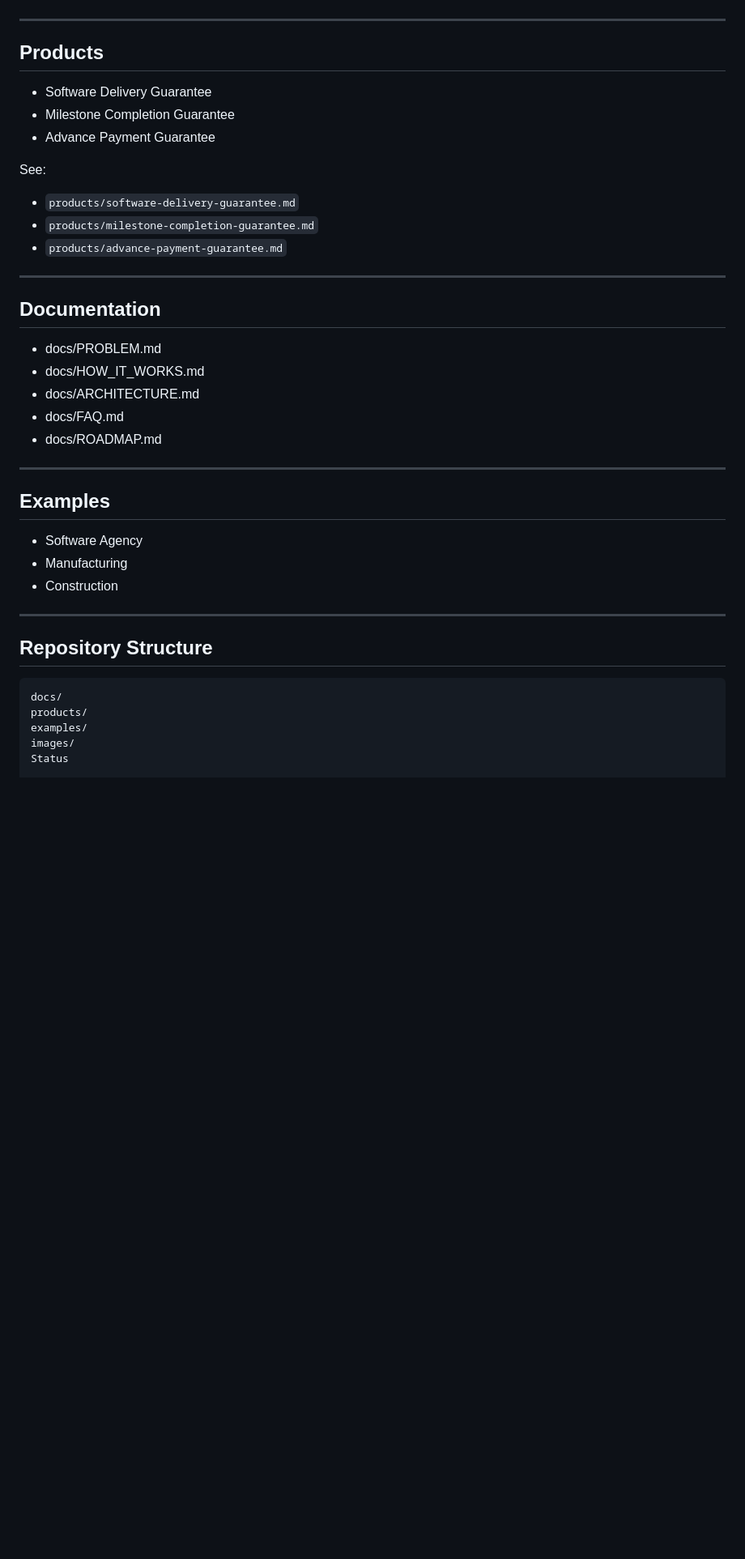
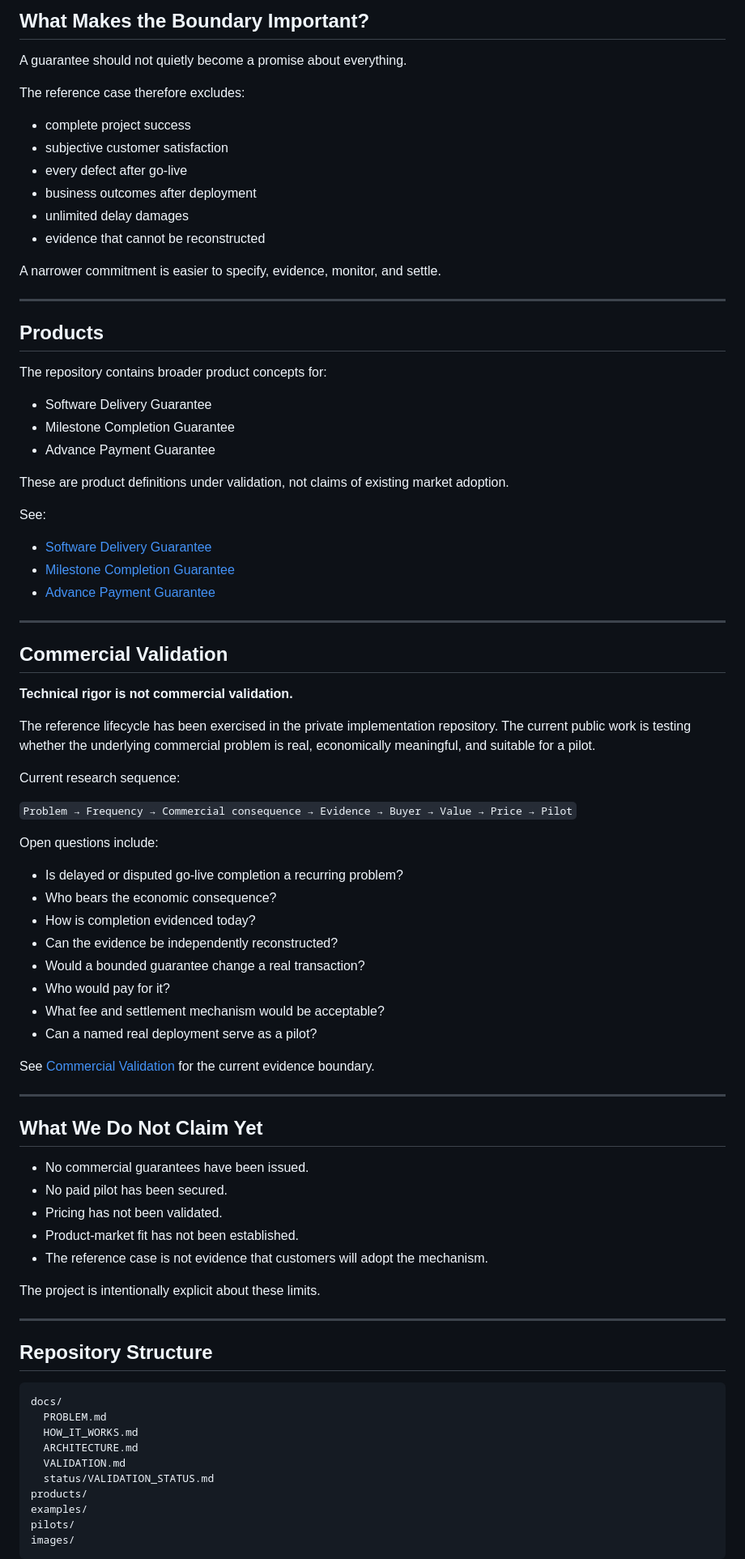
Before and after one commit to gopinathaum-rgb/commercial-guarantees, a Markdown page: README.md, the part around one of its changes. Shown at 81% size. GitHub-like rendering; blank space fills up the shorter version.

Commit message:
docs: reposition README around Phase 2 commercial wedge

````diff
--- a/README.md
+++ b/README.md
@@ -42,35 +71,72 @@ claim handling, settlement, and verification.
+## What Makes the Boundary Important?
+
+A guarantee should not quietly become a promise about everything.
+
+The reference case therefore excludes:
+
+- complete project success
+- subjective customer satisfaction
+- every defect after go-live
+- business outcomes after deployment
+- unlimited delay damages
+- evidence that cannot be reconstructed
+
+A narrower commitment is easier to specify, evidence, monitor, and settle.
 
 ---
 
 ## Products
 
+The repository contains broader product concepts for:
+
 - Software Delivery Guarantee
 - Milestone Completion Guarantee
 - Advance Payment Guarantee
 
+These are product definitions under validation, not claims of existing market adoption.
+
 See:
 
-- `products/software-delivery-guarantee.md`
-- `products/milestone-completion-guarantee.md`
-- `products/advance-payment-guarantee.md`
+- [Software Delivery Guarantee](products/software-delivery-guarantee.md)
+- [Milestone Completion Guarantee](products/milestone-completion-guarantee.md)
+- [Advance Payment Guarantee](products/advance-payment-guarantee.md)
 
 ---
 
-## Documentation
+## Commercial Validation
 
-- docs/PROBLEM.md
-- docs/HOW_IT_WORKS.md
-- docs/ARCHITECTURE.md
-- docs/FAQ.md
-- docs/ROADMAP.md
+**Technical rigor is not commercial validation.**
+
+The reference lifecycle has been exercised in the private implementation repository. The current public work is testing whether the underlying commercial problem is real, economically meaningful, and suitable for a pilot.
+
+Current research sequence:
+
+`Problem → Frequency → Commercial consequence → Evidence → Buyer → Value → Price → Pilot`
+
+Open questions include:
+
+- Is delayed or disputed go-live completion a recurring problem?
+- Who bears the economic consequence?
+- How is completion evidenced today?
+- Can the evidence be independently reconstructed?
+- Would a bounded guarantee change a real transaction?
+- Who would pay for it?
+- What fee and settlement mechanism would be acceptable?
+- Can a named real deployment serve as a pilot?
+
+See [Commercial Validation](docs/VALIDATION.md) for the current evidence boundary.
 
 ---
 
-## Examples
+## What We Do Not Claim Yet
 
-- Software Agency
-- Manufacturing
-- Construction
+- No commercial guarantees have been issued.
+- No paid pilot has been secured.
+- Pricing has not been validated.
+- Product-market fit has not been established.
+- The reference case is not evidence that customers will adopt the mechanism.
+
+The project is intentionally explicit about these limits.
 
 ---
 
@@ -78,7 +144,14 @@ See:
 
 ```text
 docs/
+  PROBLEM.md
+  HOW_IT_WORKS.md
+  ARCHITECTURE.md
+  VALIDATION.md
+  status/VALIDATION_STATUS.md
 products/
 examples/
-images/                                                                                                             Status
+pilots/
+images/
+```
 
````
Also changed, not shown: other parts of README.md (+62 -104 lines).
